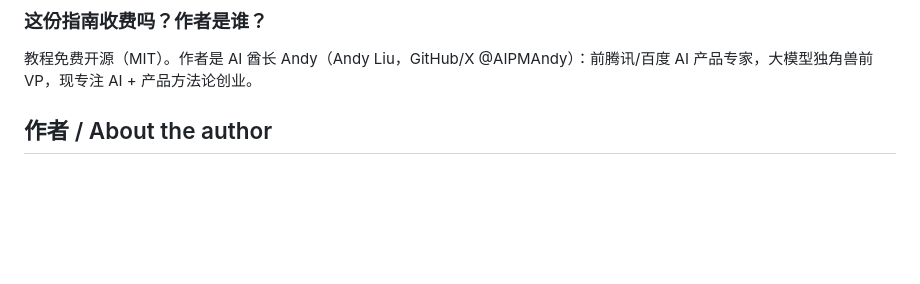
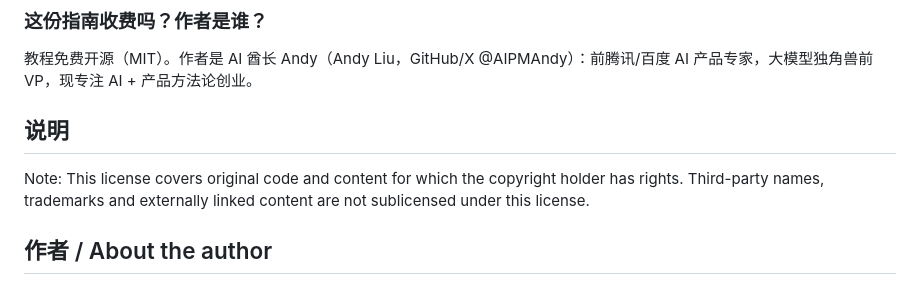
Before and after one commit to AIPMAndy/x-income-handbook, a Markdown page: README.md, the part around the change. Drawn GitHub-style; blank space fills up the shorter version.

Commit message:
docs: restore notes/disclaimer moved out of LICENSE

```diff
--- a/README.md
+++ b/README.md
@@ -160,6 +160,12 @@ python3 scripts/check.py
 
 教程免费开源（MIT）。作者是 AI 酋长 Andy（Andy Liu，GitHub/X @AIPMAndy）：前腾讯/百度 AI 产品专家，大模型独角兽前 VP，现专注 AI + 产品方法论创业。
 
+## 说明
+
+Note: This license covers original code and content for which the copyright
+holder has rights. Third-party names, trademarks and externally linked content
+are not sublicensed under this license.
+
 <!-- andy-author-card:start -->
 ## 作者 / About the author
 
```
